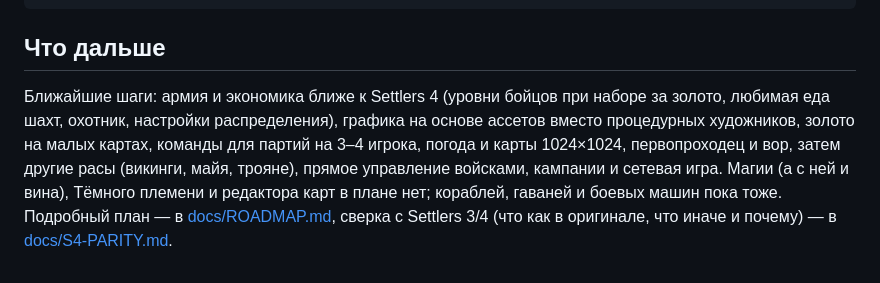
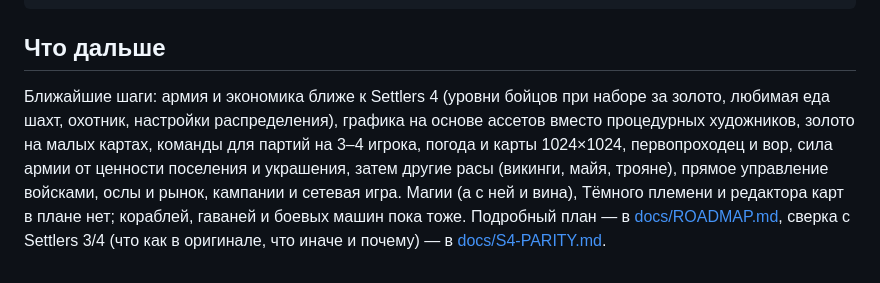
Before and after one commit to dik-garri/settlersga, a Markdown page: README.md, the part around the change. GitHub-like rendering.

```diff
--- a/README.md
+++ b/README.md
@@ -136,4 +136,4 @@ npm run sim:ai      # компьютер против компьютера (ил
 
 ## Что дальше
 
-Ближайшие шаги: армия и экономика ближе к Settlers 4 (уровни бойцов при наборе за золото, любимая еда шахт, охотник, настройки распределения), графика на основе ассетов вместо процедурных художников, золото на малых картах, команды для партий на 3–4 игрока, погода и карты 1024×1024, первопроходец и вор, затем другие расы (викинги, майя, трояне), прямое управление войсками, кампании и сетевая игра. Магии (а с ней и вина), Тёмного племени и редактора карт в плане нет; кораблей, гаваней и боевых машин пока тоже. Подробный план — в [docs/ROADMAP.md](docs/ROADMAP.md), сверка с Settlers 3/4 (что как в оригинале, что иначе и почему) — в [docs/S4-PARITY.md](docs/S4-PARITY.md).
+Ближайшие шаги: армия и экономика ближе к Settlers 4 (уровни бойцов при наборе за золото, любимая еда шахт, охотник, настройки распределения), графика на основе ассетов вместо процедурных художников, золото на малых картах, команды для партий на 3–4 игрока, погода и карты 1024×1024, первопроходец и вор, сила армии от ценности поселения и украшения, затем другие расы (викинги, майя, трояне), прямое управление войсками, ослы и рынок, кампании и сетевая игра. Магии (а с ней и вина), Тёмного племени и редактора карт в плане нет; кораблей, гаваней и боевых машин пока тоже. Подробный план — в [docs/ROADMAP.md](docs/ROADMAP.md), сверка с Settlers 3/4 (что как в оригинале, что иначе и почему) — в [docs/S4-PARITY.md](docs/S4-PARITY.md).
```
Also changed, not shown: docs/ROADMAP.md (+9 -4 lines), docs/S4-PARITY.md (+12 -8 lines).
